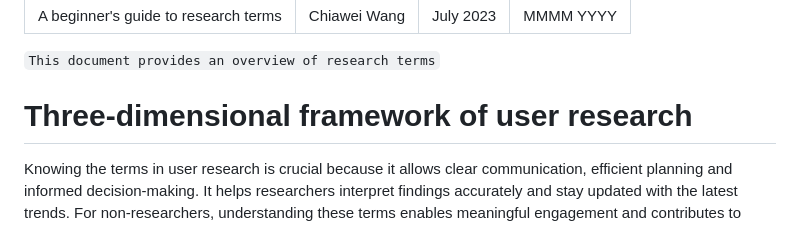
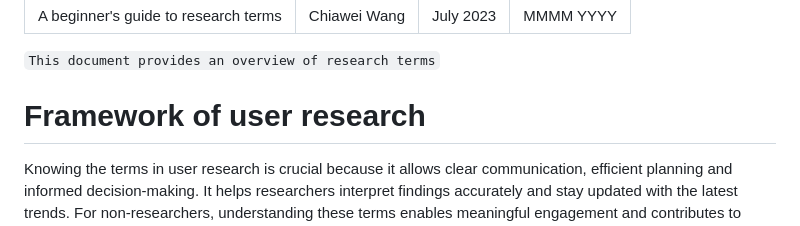
Before and after one commit to x-square/analytics, a Markdown page: 23-07-research-terms.md, the part around the change. Rendered like a GitHub page.

Commit message:
2023 A beginner's guide to research terms
This document provides an overview of research terms

```diff
--- a/23-07-research-terms.md
+++ b/23-07-research-terms.md
@@ -7,7 +7,7 @@ date-format: "MMMM YYYY"
 
 `This document provides an overview of research terms`
 
-# Three-dimensional framework of user research
+# Framework of user research
 
 Knowing the terms in user research is crucial because it allows clear communication, efficient planning and informed decision-making. It helps researchers interpret findings accurately and stay updated with the latest trends. For non-researchers, understanding these terms enables meaningful engagement and contributes to user-centred design, leading to better products and services for users.
 
```
